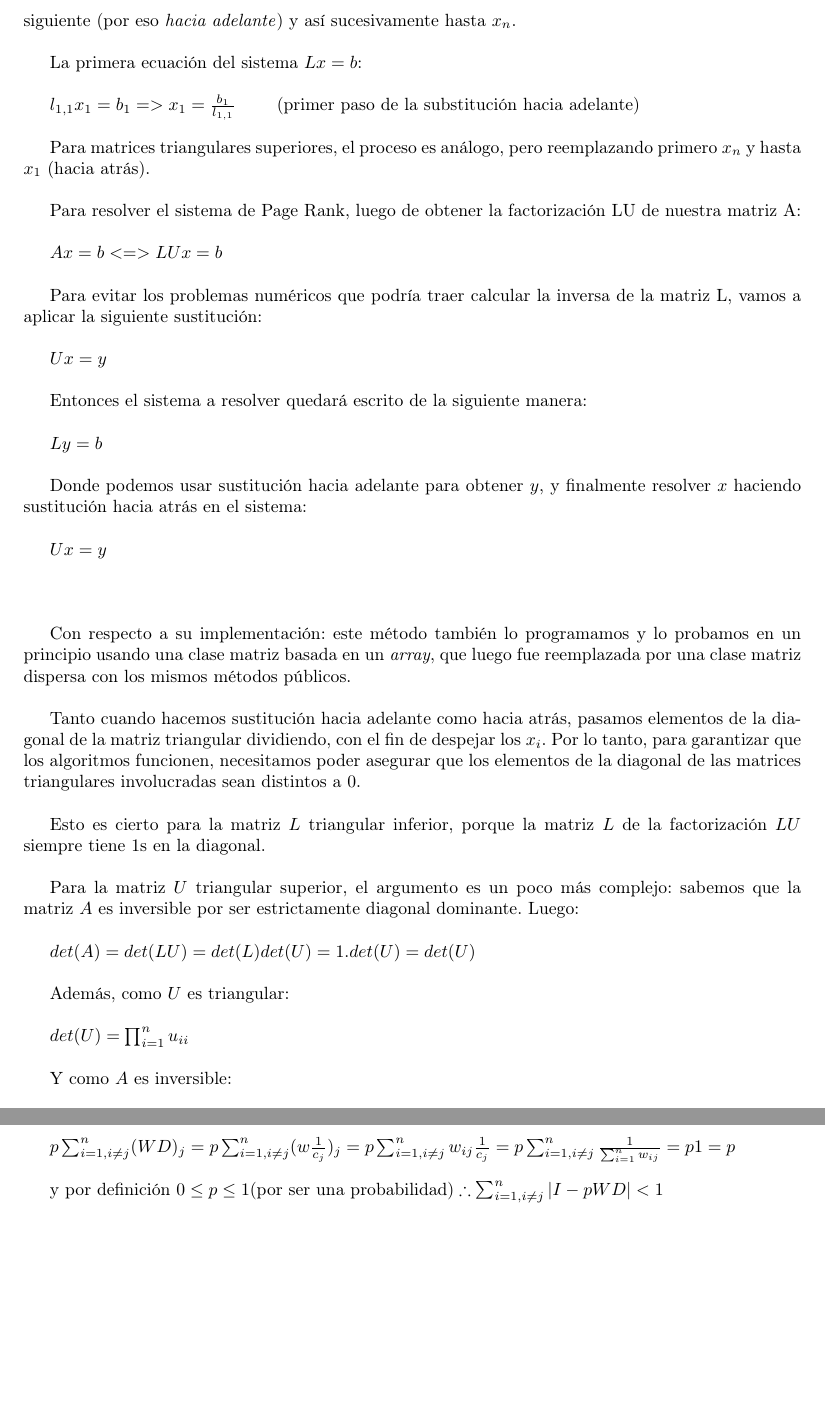
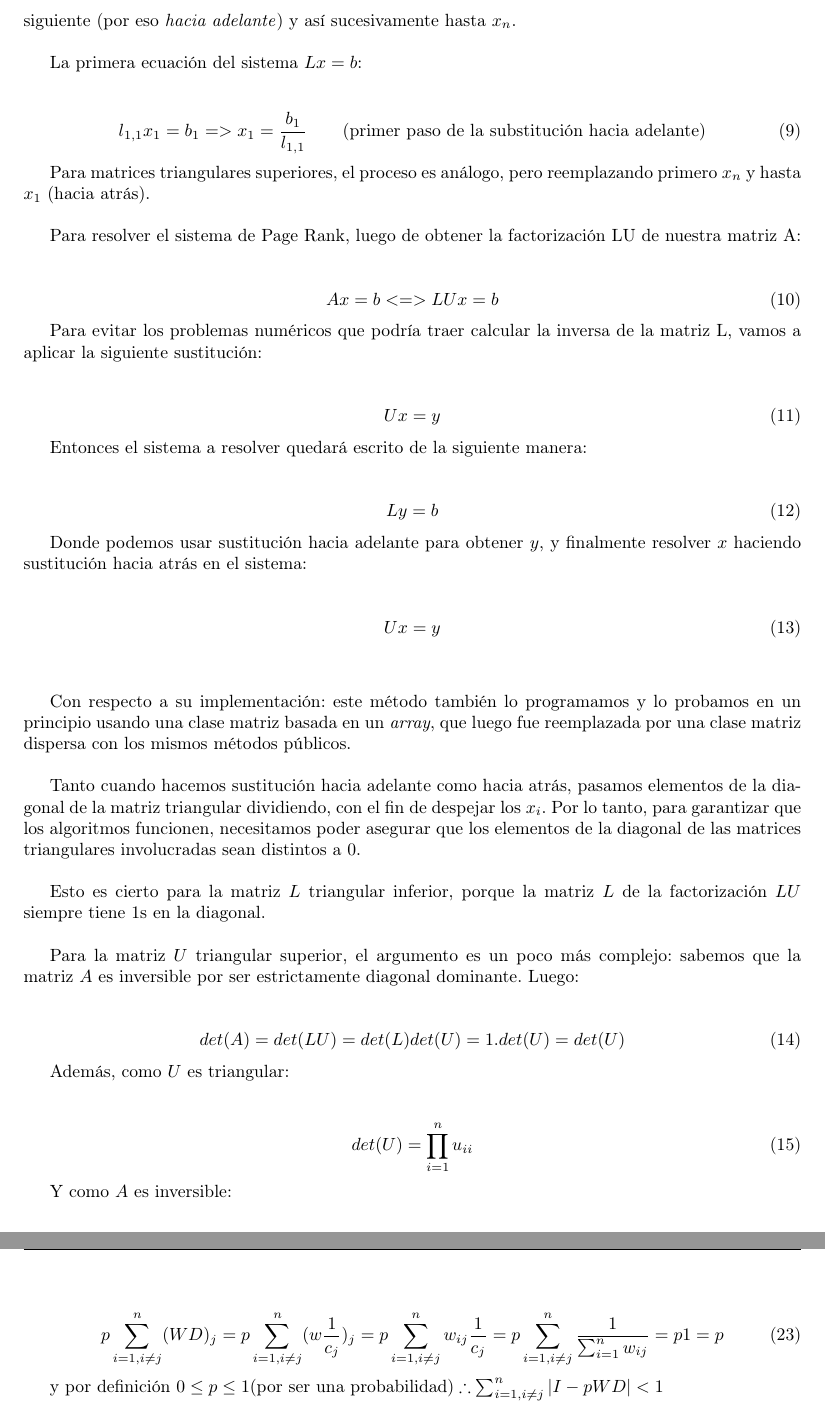
Before and after one commit to CatOfTheCannals/page_rank, a LaTeX document (report/report.tex, which reads report/sections/appendices.tex, report/sections/development.tex): two parts of pages 9 and 19 of 21 before the commit and two parts of pages 9 and 20 of 21 after it, joined at a grey line, cut so that both start at the same text, the shorter picture padded with empty space. Compiled offline with pdfLaTeX; a LaTeX package or settings file that is missing is left out.

Commit message:
report: using \equation{} instead of math mode paragraphs, as recommended by Nico

```diff
--- a/report/sections/appendices.tex
+++ b/report/sections/appendices.tex
@@ -159,9 +169,11 @@
 
 		Si $c_{j} \neq 0 => d_{jj} = \frac{1}{c_{j}}$. Además $c_{j} = \sum_{i=1}^{n} w_{ij}$. Entonces:\\
 
-		$ p \sum_{i=1, i \neq j}^{n} (WD)_{j} = p \sum_{i=1, i \neq j}^{n} (w \frac{1}{c_{j}})_{j} =
-		  p \sum_{i=1, i \neq j}^{n} w_{ij} \frac{1}{c_j} = p \sum_{i=1, i \neq j}^{n} \frac{1}{\sum_{i=1}^{n} w_{ij}} =
-		  p 1 = p													$ \\
+		\begin{equation}
+			p \sum_{i=1, i \neq j}^{n} (WD)_{j} = p \sum_{i=1, i \neq j}^{n} (w \frac{1}{c_{j}})_{j} =
+			p \sum_{i=1, i \neq j}^{n} w_{ij} \frac{1}{c_j} = p \sum_{i=1, i \neq j}^{n} \frac{1}{\sum_{i=1}^{n} w_{ij}} =
+			p 1 = p
+		\end{equation}
 
 		y por definición $0 \leq p \leq 1 \text{(por ser una probabilidad)} \therefore \sum_{i=1, i \neq j}^{n} |I-pWD| < 1$ \\
 
--- a/report/sections/development.tex
+++ b/report/sections/development.tex
@@ -79,25 +87,35 @@
 
 			La primera ecuación del sistema $Lx = b$: \\
 
-			$l_{1,1} x_{1} = b_{1} => x_{1} = \frac{b_{1}}{l_{1,1}}$ \qquad (primer paso de la substitución hacia adelante) \\
+			\begin{equation}
+				l_{1,1} x_{1} = b_{1} => x_{1} = \frac{b_{1}}{l_{1,1}} \qquad \text{(primer paso de la substitución hacia adelante)}
+			\end{equation}
 
 			Para matrices triangulares superiores, el proceso es análogo, pero reemplazando primero $x_n$ y hasta $x_1$ (hacia atrás). \\
 
 			Para resolver el sistema de Page Rank, luego de obtener la factorización LU de nuestra matriz A: \\
 
-			$Ax = b <=> LUx = b$ \\
+			\begin{equation}
+				Ax = b <=> LUx = b
+			\end{equation}
 
 			Para evitar los problemas numéricos que podría traer calcular la inversa de la matriz L, vamos a aplicar la siguiente sustitución: \\
 
-			$Ux = y$ \\
+			\begin{equation}
+				Ux = y
+			\end{equation}
 
 			Entonces el sistema a resolver quedará escrito de la siguiente manera: \\
 
-			$Ly = b$ \\
+			\begin{equation}
+				Ly = b
+			\end{equation}
 
 			Donde podemos usar sustitución hacia adelante para obtener $y$, y finalmente resolver $x$ haciendo sustitución hacia atrás en el sistema: \\
 
-			$Ux = y$ \\
+			\begin{equation}
+				Ux = y
+			\end{equation}
 
 			%\subsubsubsection{Implementación}
 			\quad \\
@@ -110,11 +128,15 @@
 
 				Para la matriz $U$ triangular superior, el argumento es un poco más complejo: sabemos que la matriz $A$ es inversible por ser estrictamente diagonal dominante. Luego: \\ % probar lo de edd=>inversible en un apéndice y poner una referencia acá
 
-				$det(A) = det(LU) = det(L)det(U) = 1.det(U) = det(U)$ \\
+				\begin{equation}
+					det(A) = det(LU) = det(L)det(U) = 1.det(U) = det(U)
+				\end{equation}
 
 				Además, como $U$ es triangular: \\
 
-				$det(U) = \prod_{i=1}^{n} u_{ii}$ \\
+				\begin{equation}
+					det(U) = \prod_{i=1}^{n} u_{ii}
+				\end{equation}
 
 				Y como $A$ es inversible: \\
 
```
Also changed, not shown: report/sections/conclusion.tex (deleted, +0 -2 lines), report/sections/theoretical_introduction.tex (+12 -4 lines), report/sections/appendices.tex (20 more changed lines), report/sections/development.tex (24 more changed lines).
